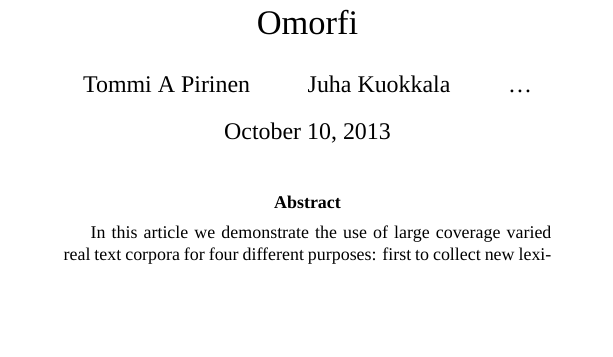
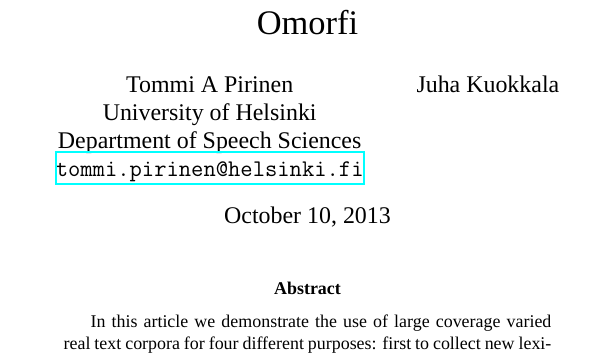
Before and after one commit to flammie/purplemonkeydishwasher, a LaTeX paper (2014-lrec-omorfi/2014-lrec-omorfi.tex): part of page 1 of 8, cut so that both start at the same text, the shorter picture padded with empty space. Compiled offline with XeLaTeX.

Commit message:
Author addresses

```diff
--- a/2014-lrec-omorfi/2014-lrec-omorfi.tex
+++ b/2014-lrec-omorfi/2014-lrec-omorfi.tex
@@ -19,7 +19,13 @@
 \title{Collecting, Extending, Verifying and Regression Testing Lexical Data through
 Use of Large Corpora---A Case Study in Management of Finnish Lexicon in Omorfi}
 
-\author{Tommi A Pirinen \and Juha Kuokkala \and \ldots}
+\author{
+Tommi A Pirinen\\
+University of Helsinki\\
+Department of Speech Sciences\\
+\url{tommi.pirinen@helsinki.fi}
+\and
+Juha Kuokkala}
 
 \date{\today}
 
```
Also changed, not shown: 2014-lrec-omorfi/2014-lrec-omorfi.tex (3 more changed lines).
